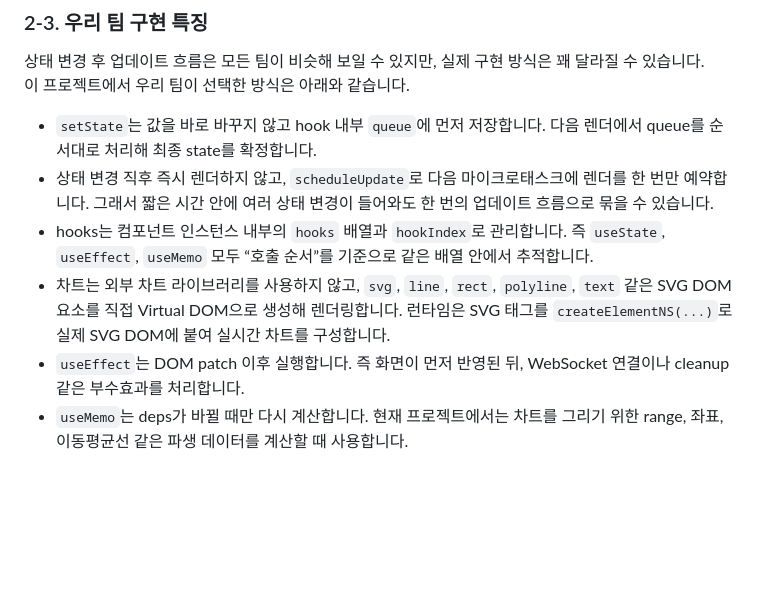
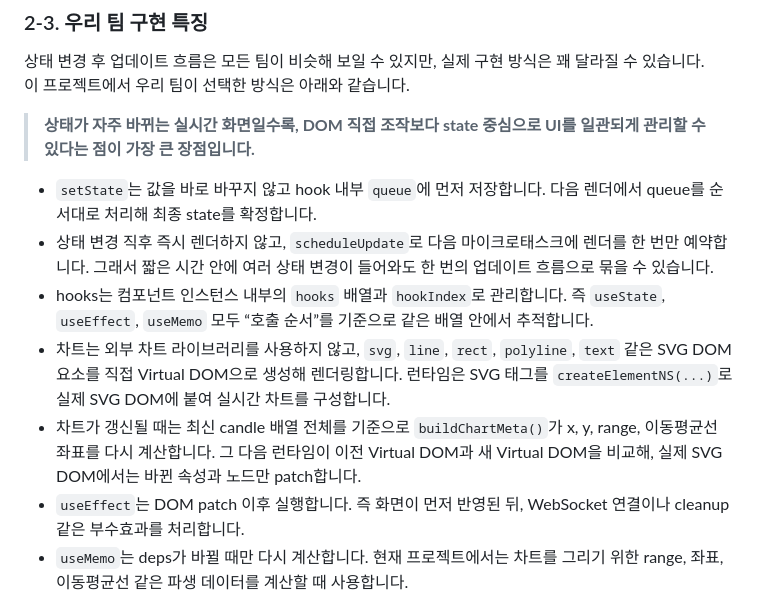
Before and after one commit to Jungle-12-303/week5-team6-react2, a Markdown page: README.md, the part around the change. Rendered like a GitHub page; blank space fills up the shorter version.

Commit message:
docs: clarify runtime update advantages

```diff
--- a/README.md
+++ b/README.md
@@ -27,6 +27,8 @@ React의 핵심 개념을 참고하되, 기존 `react`, `react-dom` 패키지를
 상태 변경 후 업데이트 흐름은 모든 팀이 비슷해 보일 수 있지만, 실제 구현 방식은 꽤 달라질 수 있습니다.
 이 프로젝트에서 우리 팀이 선택한 방식은 아래와 같습니다.
 
+> **상태가 자주 바뀌는 실시간 화면일수록, DOM 직접 조작보다 state 중심으로 UI를 일관되게 관리할 수 있다는 점이 가장 큰 장점입니다.**
+
 - `setState`는 값을 바로 바꾸지 않고 hook 내부 `queue`에 먼저 저장합니다.
   다음 렌더에서 queue를 순서대로 처리해 최종 state를 확정합니다.
 - 상태 변경 직후 즉시 렌더하지 않고, `scheduleUpdate`로 다음 마이크로태스크에 렌더를 한 번만 예약합니다.
@@ -35,6 +37,8 @@ React의 핵심 개념을 참고하되, 기존 `react`, `react-dom` 패키지를
   즉 `useState`, `useEffect`, `useMemo` 모두 “호출 순서”를 기준으로 같은 배열 안에서 추적합니다.
 - 차트는 외부 차트 라이브러리를 사용하지 않고, `svg`, `line`, `rect`, `polyline`, `text` 같은 SVG DOM 요소를 직접 Virtual DOM으로 생성해 렌더링합니다.
   런타임은 SVG 태그를 `createElementNS(...)`로 실제 SVG DOM에 붙여 실시간 차트를 구성합니다.
+- 차트가 갱신될 때는 최신 candle 배열 전체를 기준으로 `buildChartMeta()`가 x, y, range, 이동평균선 좌표를 다시 계산합니다.
+  그 다음 런타임이 이전 Virtual DOM과 새 Virtual DOM을 비교해, 실제 SVG DOM에서는 바뀐 속성과 노드만 patch합니다.
 - `useEffect`는 DOM patch 이후 실행합니다.
   즉 화면이 먼저 반영된 뒤, WebSocket 연결이나 cleanup 같은 부수효과를 처리합니다.
 - `useMemo`는 deps가 바뀔 때만 다시 계산합니다.
```
